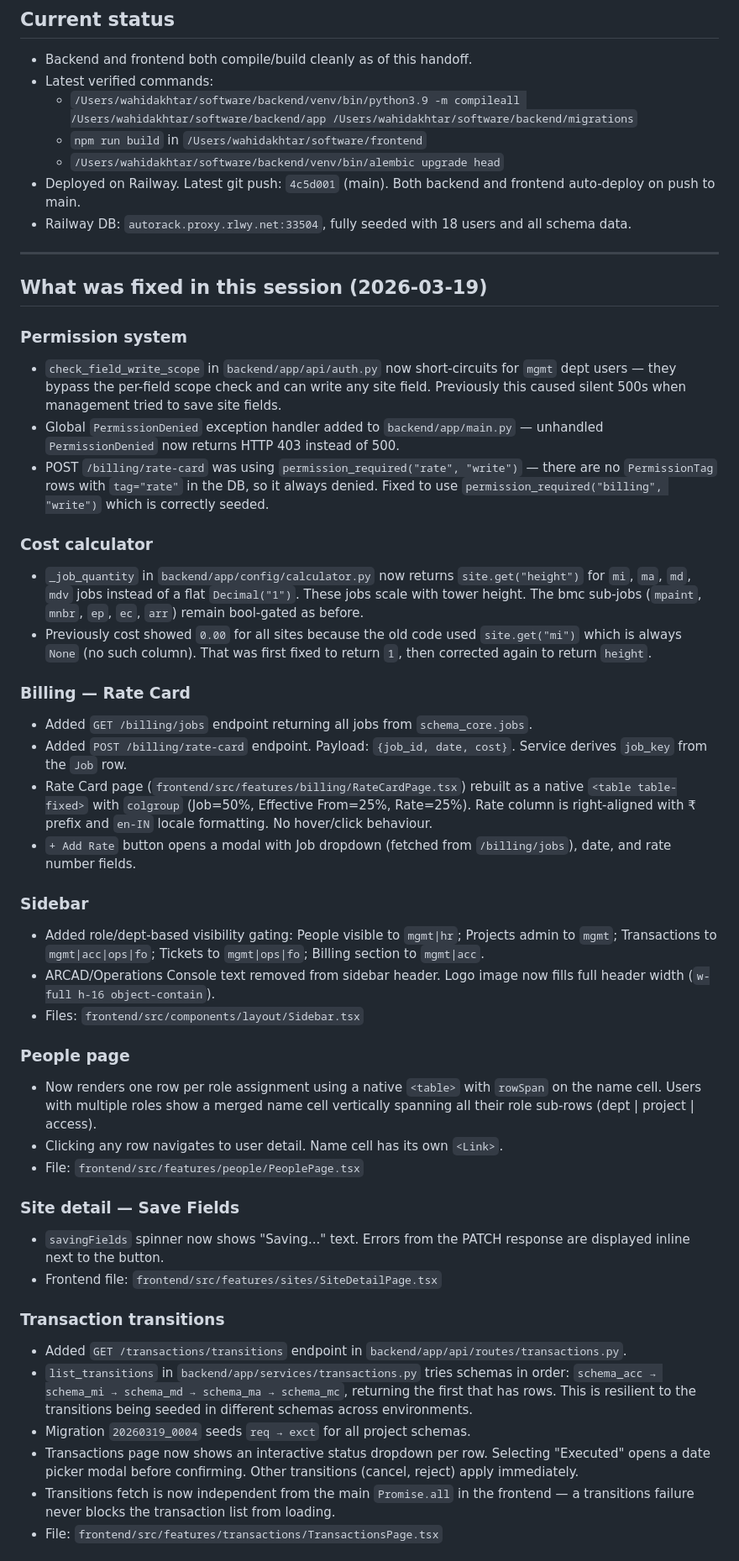
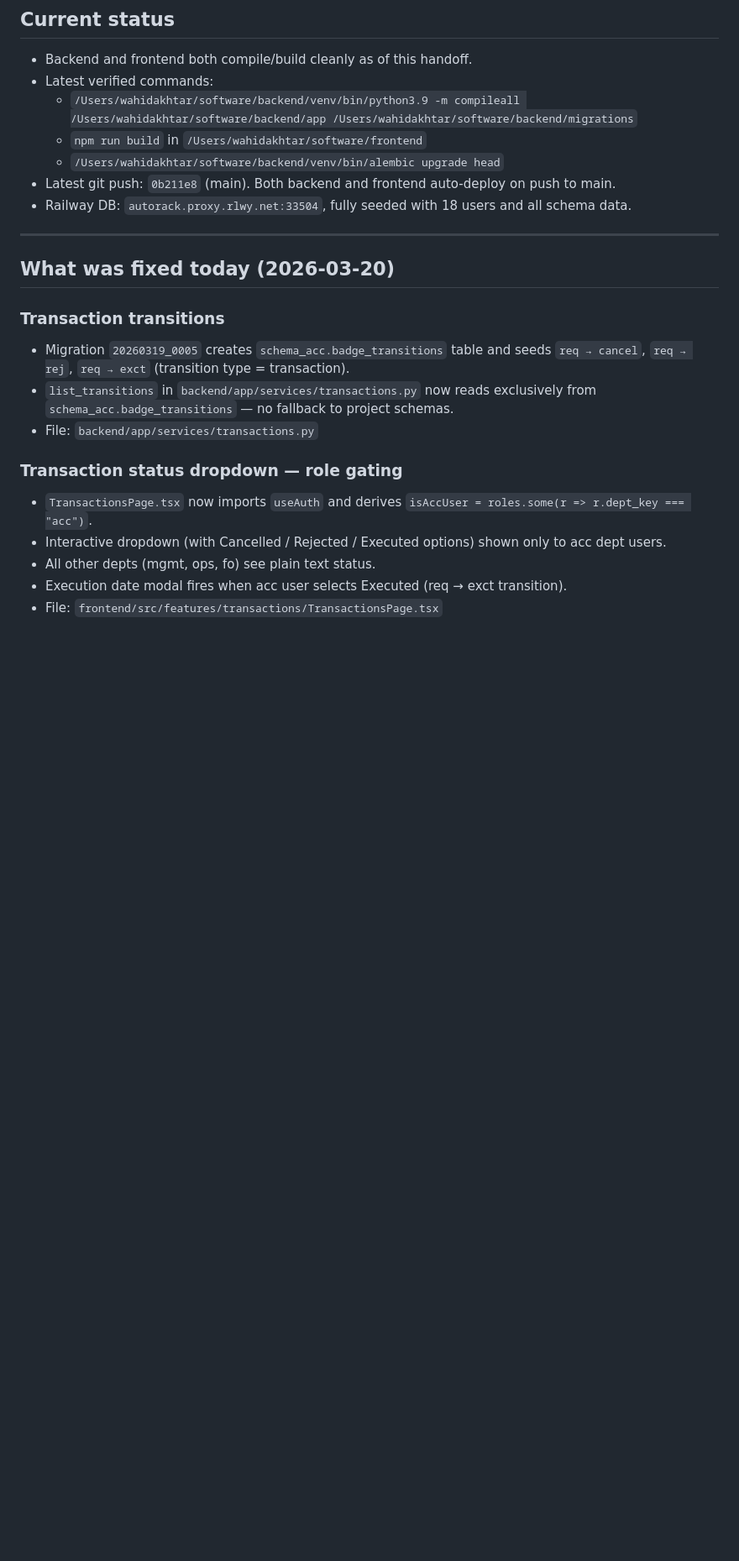
Before and after one commit to wahidakhtar/arcad, a Markdown page: docs/codex_handoff.md, the part around one of its changes. Shown at 84% size. GitHub-like rendering; blank space fills up the shorter version.

```diff
--- a/docs/codex_handoff.md
+++ b/docs/codex_handoff.md
@@ -7,47 +7,22 @@
   - `/Users/wahidakhtar/software/backend/venv/bin/python3.9 -m compileall /Users/wahidakhtar/software/backend/app /Users/wahidakhtar/software/backend/migrations`
   - `npm run build` in `/Users/wahidakhtar/software/frontend`
   - `/Users/wahidakhtar/software/backend/venv/bin/alembic upgrade head`
-- Deployed on Railway. Latest git push: `4c5d001` (main). Both backend and frontend auto-deploy on push to main.
+- Latest git push: `0b211e8` (main). Both backend and frontend auto-deploy on push to main.
 - Railway DB: `autorack.proxy.rlwy.net:33504`, fully seeded with 18 users and all schema data.
 
 ---
 
-## What was fixed in this session (2026-03-19)
-
-### Permission system
-- `check_field_write_scope` in `backend/app/api/auth.py` now short-circuits for `mgmt` dept users — they bypass the per-field scope check and can write any site field. Previously this caused silent 500s when management tried to save site fields.
-- Global `PermissionDenied` exception handler added to `backend/app/main.py` — unhandled `PermissionDenied` now returns HTTP 403 instead of 500.
-- POST `/billing/rate-card` was using `permission_required("rate", "write")` — there are no `PermissionTag` rows with `tag="rate"` in the DB, so it always denied. Fixed to use `permission_required("billing", "write")` which is correctly seeded.
-
-### Cost calculator
-- `_job_quantity` in `backend/app/config/calculator.py` now returns `site.get("height")` for `mi`, `ma`, `md`, `mdv` jobs instead of a flat `Decimal("1")`. These jobs scale with tower height. The bmc sub-jobs (`mpaint`, `mnbr`, `ep`, `ec`, `arr`) remain bool-gated as before.
-- Previously cost showed `0.00` for all sites because the old code used `site.get("mi")` which is always `None` (no such column). That was first fixed to return `1`, then corrected again to return `height`.
-
-### Billing — Rate Card
-- Added `GET /billing/jobs` endpoint returning all jobs from `schema_core.jobs`.
-- Added `POST /billing/rate-card` endpoint. Payload: `{job_id, date, cost}`. Service derives `job_key` from the `Job` row.
-- Rate Card page (`frontend/src/features/billing/RateCardPage.tsx`) rebuilt as a native `<table table-fixed>` with `colgroup` (Job=50%, Effective From=25%, Rate=25%). Rate column is right-aligned with ₹ prefix and `en-IN` locale formatting. No hover/click behaviour.
-- `+ Add Rate` button opens a modal with Job dropdown (fetched from `/billing/jobs`), date, and rate number fields.
-
-### Sidebar
-- Added role/dept-based visibility gating: People visible to `mgmt|hr`; Projects admin to `mgmt`; Transactions to `mgmt|acc|ops|fo`; Tickets to `mgmt|ops|fo`; Billing section to `mgmt|acc`.
-- ARCAD/Operations Console text removed from sidebar header. Logo image now fills full header width (`w-full h-16 object-contain`).
-- Files: `frontend/src/components/layout/Sidebar.tsx`
-
-### People page
-- Now renders one row per role assignment using a native `<table>` with `rowSpan` on the name cell. Users with multiple roles show a merged name cell vertically spanning all their role sub-rows (dept | project | access).
-- Clicking any row navigates to user detail. Name cell has its own `<Link>`.
-- File: `frontend/src/features/people/PeoplePage.tsx`
-
-### Site detail — Save Fields
-- `savingFields` spinner now shows "Saving..." text. Errors from the PATCH response are displayed inline next to the button.
-- Frontend file: `frontend/src/features/sites/SiteDetailPage.tsx`
+## What was fixed today (2026-03-20)
 
 ### Transaction transitions
-- Added `GET /transactions/transitions` endpoint in `backend/app/api/routes/transactions.py`.
-- `list_transitions` in `backend/app/services/transactions.py` tries schemas in order: `schema_acc → schema_mi → schema_md → schema_ma → schema_mc`, returning the first that has rows. This is resilient to the transitions being seeded in different schemas across environments.
-- Migration `20260319_0004` seeds `req → exct` for all project schemas.
-- Transactions page now shows an interactive status dropdown per row. Selecting "Executed" opens a date picker modal before confirming. Other transitions (cancel, reject) apply immediately.
-- Transitions fetch is now independent from the main `Promise.all` in the frontend — a transitions failure never blocks the transaction list from loading.
+- Migration `20260319_0005` creates `schema_acc.badge_transitions` table and seeds `req → cancel`, `req → rej`, `req → exct` (transition type = transaction).
+- `list_transitions` in `backend/app/services/transactions.py` now reads exclusively from `schema_acc.badge_transitions` — no fallback to project schemas.
+- File: `backend/app/services/transactions.py`
+
+### Transaction status dropdown — role gating
+- `TransactionsPage.tsx` now imports `useAuth` and derives `isAccUser = roles.some(r => r.dept_key === "acc")`.
+- Interactive dropdown (with Cancelled / Rejected / Executed options) shown only to acc dept users.
+- All other depts (mgmt, ops, fo) see plain text status.
+- Execution date modal fires when acc user selects Executed (req → exct transition).
 - File: `frontend/src/features/transactions/TransactionsPage.tsx`
 
```
Also changed, not shown: other parts of docs/codex_handoff.md (+79 -46 lines).
